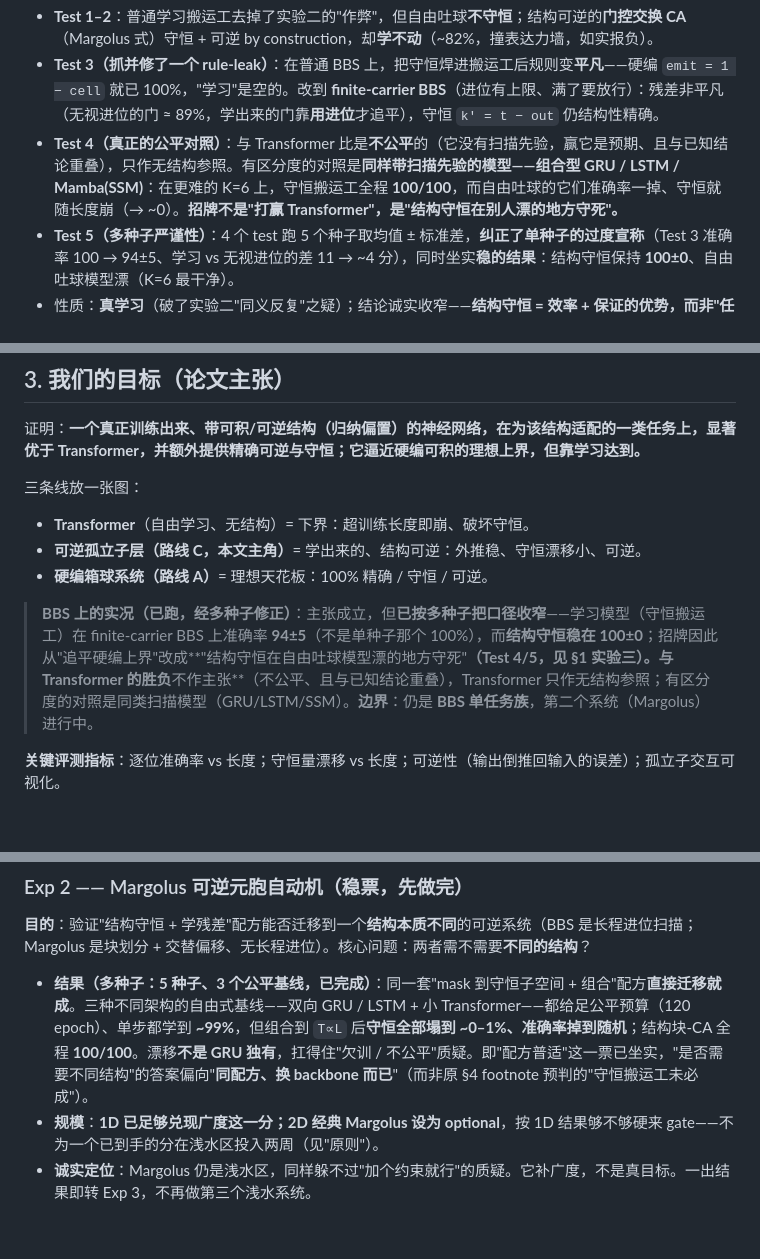
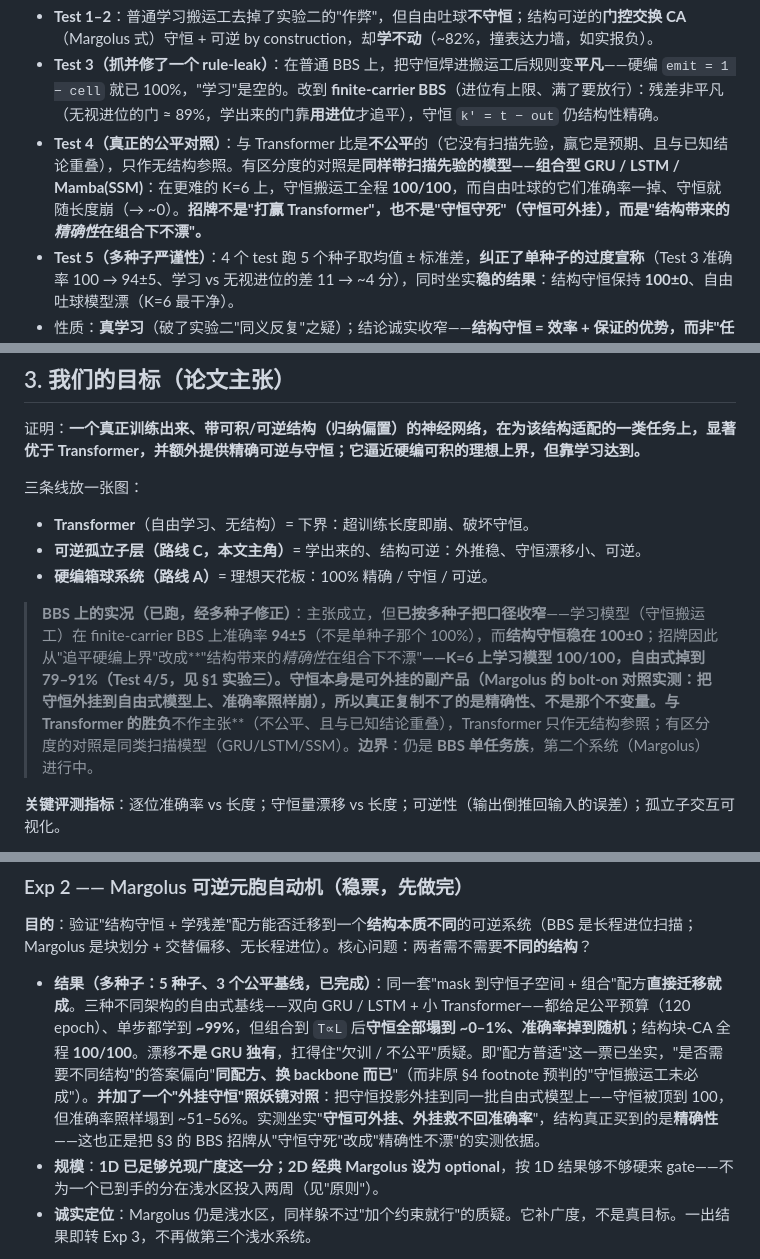
Before and after one commit to dongzhang84/physics-model-library, a Markdown page: integrable_reversible/proposal.md, 3 parts joined by grey strips. Rendered like a GitHub page; blank space fills up the shorter version.

Commit message:
reframe whole repo: exactness is the crux, conservation is a bolt-on-able by-product
The Margolus bolt-on control (conservation forced onto free-form models → 100%,
but accuracy still collapses) settles the old "anyone can add a conservation
constraint to an LSTM" objection: yes they can, and it doesn't rescue accuracy.
So the honest headline shifts from conservation to EXACTNESS under composition.

- BBS README (EN + zh): intro answer, the "not the headline" blockquote, the
  Test 4 framing, the Test 5 bottom line, the Conclusion mechanism, and honest
  boundaries all reframed — the structure's win is exactness that composes; cons
  is bolt-on-able (cross-refs the Margolus control); notes a BBS bolt-on control
  is the natural direct confirmation.
- proposal §3: BBS headline reframed to exactness + bolt-on note.
- proposal §7: Exp 2 gains the bolt-on finding; Exp 3 (Toda) criterion now has
  empirical backing (conservation shown bolt-on-able ⇒ the bar must be a benefit
  that can't be bolted on, e.g. multi-body phase shifts); adds the standard
  "bolt-on litmus" control for all deep-water experiments going forward.

Co-Authored-By: Claude Opus 4.8 (1M context) <noreply@anthropic.com>
Claude-Session: https://claude.ai/code/session_01Y7MX9pZ9a23EBvSmXQ6kC2

```diff
--- a/integrable_reversible/proposal.md
+++ b/integrable_reversible/proposal.md
@@ -33,7 +33,7 @@
 补上最关键那一环——一个**真正训练出来、带可积结构**的网络——并用 5 个 test（`experiments/box_ball_learned_vs_transformer/`，多种子）把主张一路收窄到站得住的位置：
 - **Test 1–2**：普通学习搬运工去掉了实验二的"作弊"，但自由吐球**不守恒**；结构可逆的**门控交换 CA**（Margolus 式）守恒 + 可逆 by construction，却**学不动**（~82%，撞表达力墙，如实报负）。
 - **Test 3（抓并修了一个 rule-leak）**：在普通 BBS 上，把守恒焊进搬运工后规则变**平凡**——硬编 `emit = 1 − cell` 就已 100%，"学习"是空的。改到 **finite-carrier BBS**（进位有上限、满了要放行）：残差非平凡（无视进位的门 ≈ 89%，学出来的门靠**用进位**才追平），守恒 `k' = t − out` 仍结构性精确。
-- **Test 4（真正的公平对照）**：与 Transformer 比是**不公平**的（它没有扫描先验，赢它是预期、且与已知结论重叠），只作无结构参照。有区分度的对照是**同样带扫描先验的模型——组合型 GRU / LSTM / Mamba(SSM)**：在更难的 K=6 上，守恒搬运工全程 **100/100**，而自由吐球的它们准确率一掉、守恒就随长度崩（→ ~0）。**招牌不是"打赢 Transformer"，是"结构守恒在别人漂的地方守死"。**
+- **Test 4（真正的公平对照）**：与 Transformer 比是**不公平**的（它没有扫描先验，赢它是预期、且与已知结论重叠），只作无结构参照。有区分度的对照是**同样带扫描先验的模型——组合型 GRU / LSTM / Mamba(SSM)**：在更难的 K=6 上，守恒搬运工全程 **100/100**，而自由吐球的它们准确率一掉、守恒就随长度崩（→ ~0）。**招牌不是"打赢 Transformer"，也不是"守恒守死"（守恒可外挂），而是"结构带来的*精确性*在组合下不漂"。**
 - **Test 5（多种子严谨性）**：4 个 test 跑 5 个种子取均值 ± 标准差，**纠正了单种子的过度宣称**（Test 3 准确率 100 → 94±5、学习 vs 无视进位的差 11 → ~4 分），同时坐实**稳的结果**：结构守恒保持 **100±0**、自由吐球模型漂（K=6 最干净）。
 - 性质：**真学习**（破了实验二"同义反复"之疑）；结论诚实收窄——**结构守恒 = 效率 + 保证的优势，而非"任何网络都做不到"**。
 
@@ -77,7 +77,7 @@
 - **可逆孤立子层（路线 C，本文主角）**= 学出来的、结构可逆：外推稳、守恒漂移小、可逆。
 - **硬编箱球系统（路线 A）**= 理想天花板：100% 精确 / 守恒 / 可逆。
 
-> **BBS 上的实况（已跑，经多种子修正）**：主张成立，但**已按多种子把口径收窄**——学习模型（守恒搬运工）在 finite-carrier BBS 上准确率 **94±5**（不是单种子那个 100%），而**结构守恒稳在 100±0**；招牌因此从"追平硬编上界"改成**"结构守恒在自由吐球模型漂的地方守死"**（Test 4/5，见 §1 实验三）。与 Transformer 的胜负**不作主张**（不公平、且与已知结论重叠），Transformer 只作无结构参照；有区分度的对照是同类扫描模型（GRU/LSTM/SSM）。**边界**：仍是 **BBS 单任务族**，第二个系统（Margolus）进行中。
+> **BBS 上的实况（已跑，经多种子修正）**：主张成立，但**已按多种子把口径收窄**——学习模型（守恒搬运工）在 finite-carrier BBS 上准确率 **94±5**（不是单种子那个 100%），而**结构守恒稳在 100±0**；招牌因此从"追平硬编上界"改成**"结构带来的*精确性*在组合下不漂"**——K=6 上学习模型 100/100，自由式掉到 79–91%（Test 4/5，见 §1 实验三）。**守恒本身是可外挂的副产品**（Margolus 的 bolt-on 对照实测：把守恒外挂到自由式模型上、准确率照样崩），所以真正复制不了的是精确性、不是那个不变量。与 Transformer 的胜负**不作主张**（不公平、且与已知结论重叠），Transformer 只作无结构参照；有区分度的对照是同类扫描模型（GRU/LSTM/SSM）。**边界**：仍是 **BBS 单任务族**，第二个系统（Margolus）进行中。
 
 **关键评测指标**：逐位准确率 vs 长度；守恒量漂移 vs 长度；可逆性（输出倒推回输入的误差）；孤立子交互可视化。
 
@@ -156,7 +156,7 @@ Exp 3（真目标第一发）：Toda 格子     —— 第一个"真·可积"可
 
 **目的**：验证"结构守恒 + 学残差"配方能否迁移到一个**结构本质不同**的可逆系统（BBS 是长程进位扫描；Margolus 是块划分 + 交替偏移、无长程进位）。核心问题：两者需不需要**不同的结构**？
 
-- **结果（多种子：5 种子、3 个公平基线，已完成）**：同一套"mask 到守恒子空间 + 组合"配方**直接迁移就成**。三种不同架构的自由式基线——双向 GRU / LSTM + 小 Transformer——都给足公平预算（120 epoch）、单步都学到 **~99%**，但组合到 `T∝L` 后**守恒全部塌到 ~0–1%、准确率掉到随机**；结构块-CA 全程 **100/100**。漂移**不是 GRU 独有**，扛得住"欠训 / 不公平"质疑。即"配方普适"这一票已坐实，"是否需要不同结构"的答案偏向"**同配方、换 backbone 而已**"（而非原 §4 footnote 预判的"守恒搬运工未必成"）。
+- **结果（多种子：5 种子、3 个公平基线，已完成）**：同一套"mask 到守恒子空间 + 组合"配方**直接迁移就成**。三种不同架构的自由式基线——双向 GRU / LSTM + 小 Transformer——都给足公平预算（120 epoch）、单步都学到 **~99%**，但组合到 `T∝L` 后**守恒全部塌到 ~0–1%、准确率掉到随机**；结构块-CA 全程 **100/100**。漂移**不是 GRU 独有**，扛得住"欠训 / 不公平"质疑。即"配方普适"这一票已坐实，"是否需要不同结构"的答案偏向"**同配方、换 backbone 而已**"（而非原 §4 footnote 预判的"守恒搬运工未必成"）。**并加了一个"外挂守恒"照妖镜对照**：把守恒投影外挂到同一批自由式模型上——守恒被顶到 100，但准确率照样塌到 ~51–56%。实测坐实"**守恒可外挂、外挂救不回准确率**"，结构真正买到的是**精确性**——这也正是把 §3 的 BBS 招牌从"守恒守死"改成"精确性不漂"的实测依据。
 - **规模**：**1D 已足够兑现广度这一分；2D 经典 Margolus 设为 optional**，按 1D 结果够不够硬来 gate——不为一个已到手的分在浅水区投入两周（见"原则"）。
 - **诚实定位**：Margolus 仍是浅水区，同样躲不过"加个约束就行"的质疑。它补广度，不是真目标。一出结果即转 Exp 3，不再做第三个浅水系统。
 
```
Also changed, not shown: other parts of integrable_reversible/proposal.md (+2 -1 lines), 2 other files.
